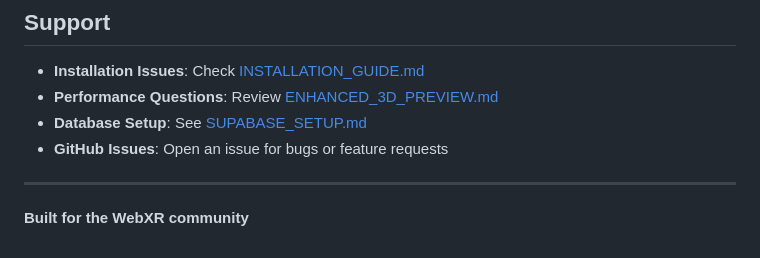
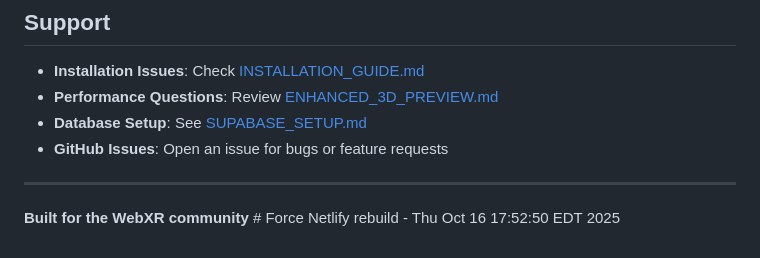
Before and after one commit to pachecod/webxride-2-2-dev-alpha, a Markdown page: README.md, the part around the change. Rendered like a GitHub page.

Commit message:
Force Netlify rebuild for template deletion fix

```diff
--- a/README.md
+++ b/README.md
@@ -135,4 +135,4 @@ See the [LICENSE](LICENSE) file for the complete legal terms.
 
 ---
 
-**Built for the WebXR community**
+**Built for the WebXR community** # Force Netlify rebuild - Thu Oct 16 17:52:50 EDT 2025
```
